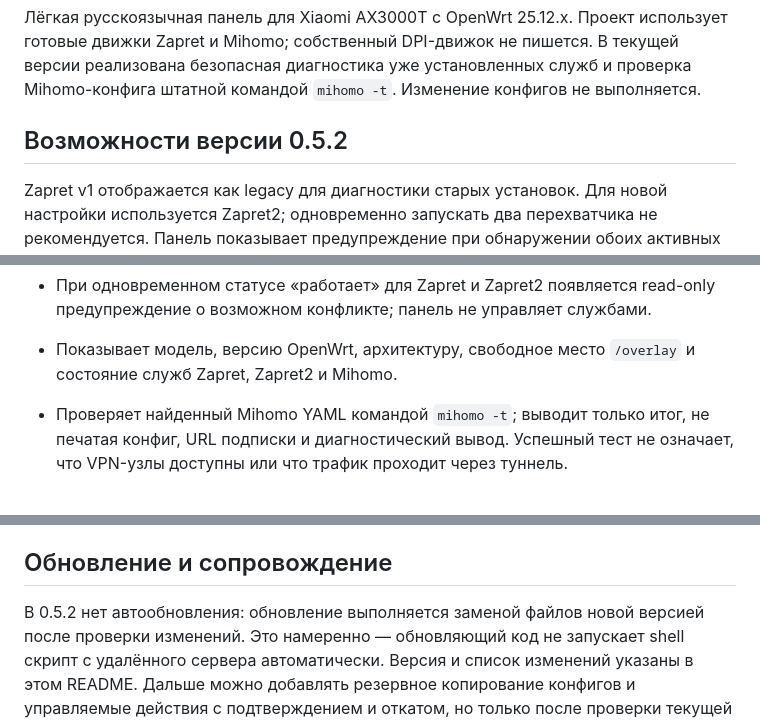
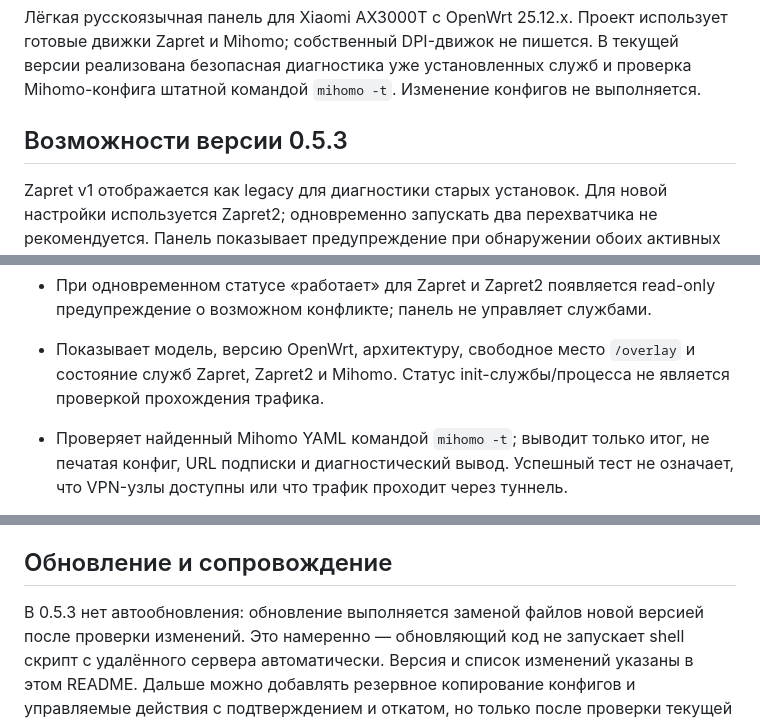
Before and after one commit to averments-tech/sk, a Markdown page: routercare-openwrt/README.md, 3 parts joined by grey strips. Drawn GitHub-style.

Commit message:
docs: explain service status limits (RouterCare 0.5.3)

```diff
--- a/routercare-openwrt/README.md
+++ b/routercare-openwrt/README.md
@@ -6,7 +6,7 @@
 проверка Mihomo-конфига штатной командой `mihomo -t`. Изменение конфигов не
 выполняется.
 
-## Возможности версии 0.5.2
+## Возможности версии 0.5.3
 
 Zapret v1 отображается как legacy для диагностики старых установок. Для новой настройки используется Zapret2; одновременно запускать два перехватчика не рекомендуется. Панель показывает предупреждение при обнаружении обоих активных служб, но не включает, не переключает и не останавливает их.
 
@@ -22,7 +22,7 @@ Zapret v1 отображается как legacy для диагностики
 - При одновременном статусе «работает» для Zapret и Zapret2 появляется read-only предупреждение о возможном конфликте; панель не управляет службами.
 
 - Показывает модель, версию OpenWrt, архитектуру, свободное место `/overlay` и
-  состояние служб Zapret, Zapret2 и Mihomo.
+  состояние служб Zapret, Zapret2 и Mihomo. Статус init-службы/процесса не является проверкой прохождения трафика.
 - Проверяет найденный Mihomo YAML командой `mihomo -t`; выводит только итог,
   не печатая конфиг, URL подписки и диагностический вывод. Успешный тест не означает,
   что VPN-узлы доступны или что трафик проходит через туннель.
@@ -78,7 +78,7 @@ RouterCare. Резервные копии остаются в `/root/routercare-
 
 ## Обновление и сопровождение
 
-В 0.5.2 нет автообновления: обновление выполняется заменой файлов новой версией
+В 0.5.3 нет автообновления: обновление выполняется заменой файлов новой версией
 после проверки изменений. Это намеренно — обновляющий код не запускает shell
 скрипт с удалённого сервера автоматически. Версия и список изменений указаны в
 этом README. Дальше можно добавлять резервное копирование конфигов и управляемые
```
Also changed, not shown: other parts of routercare-openwrt/README.md (+1 -1 lines).
